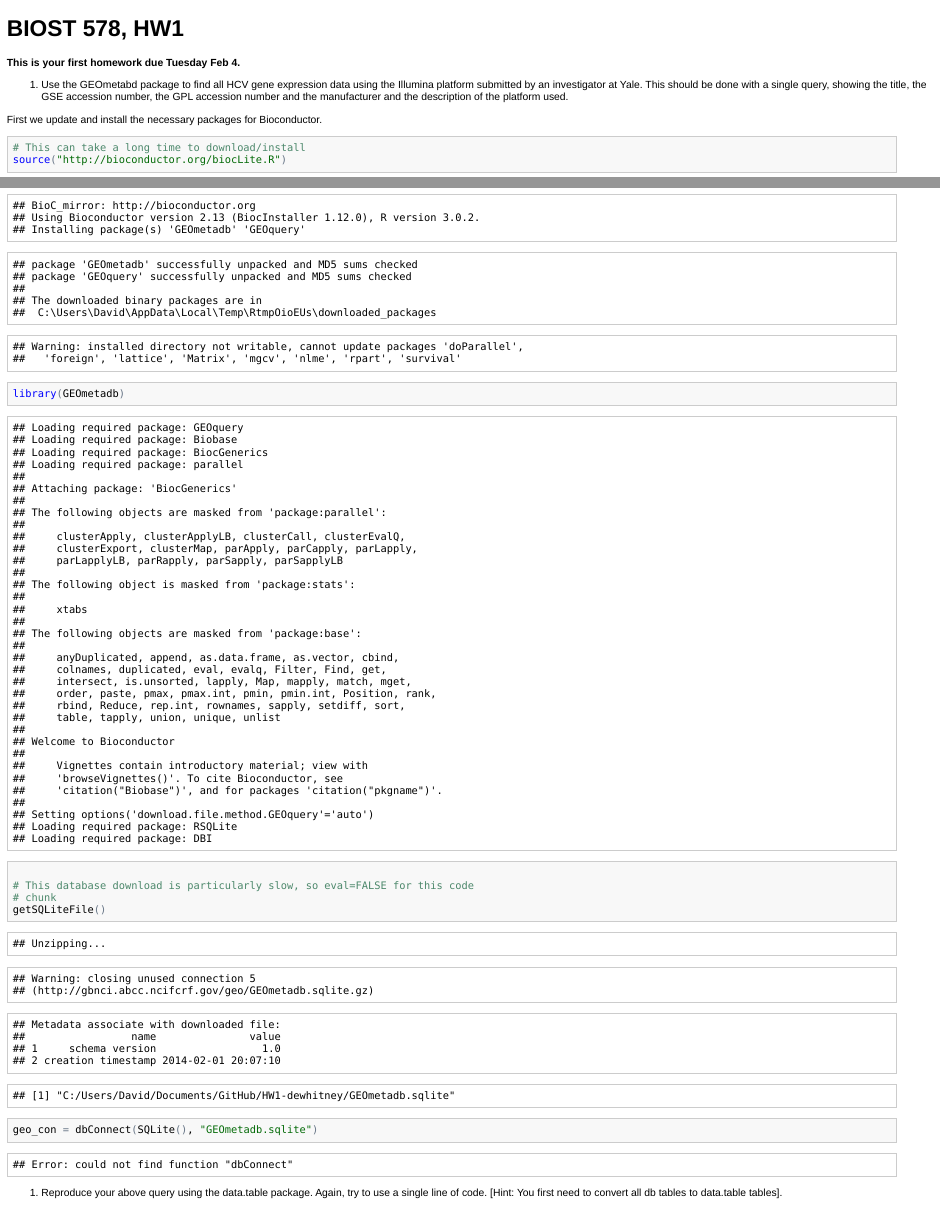
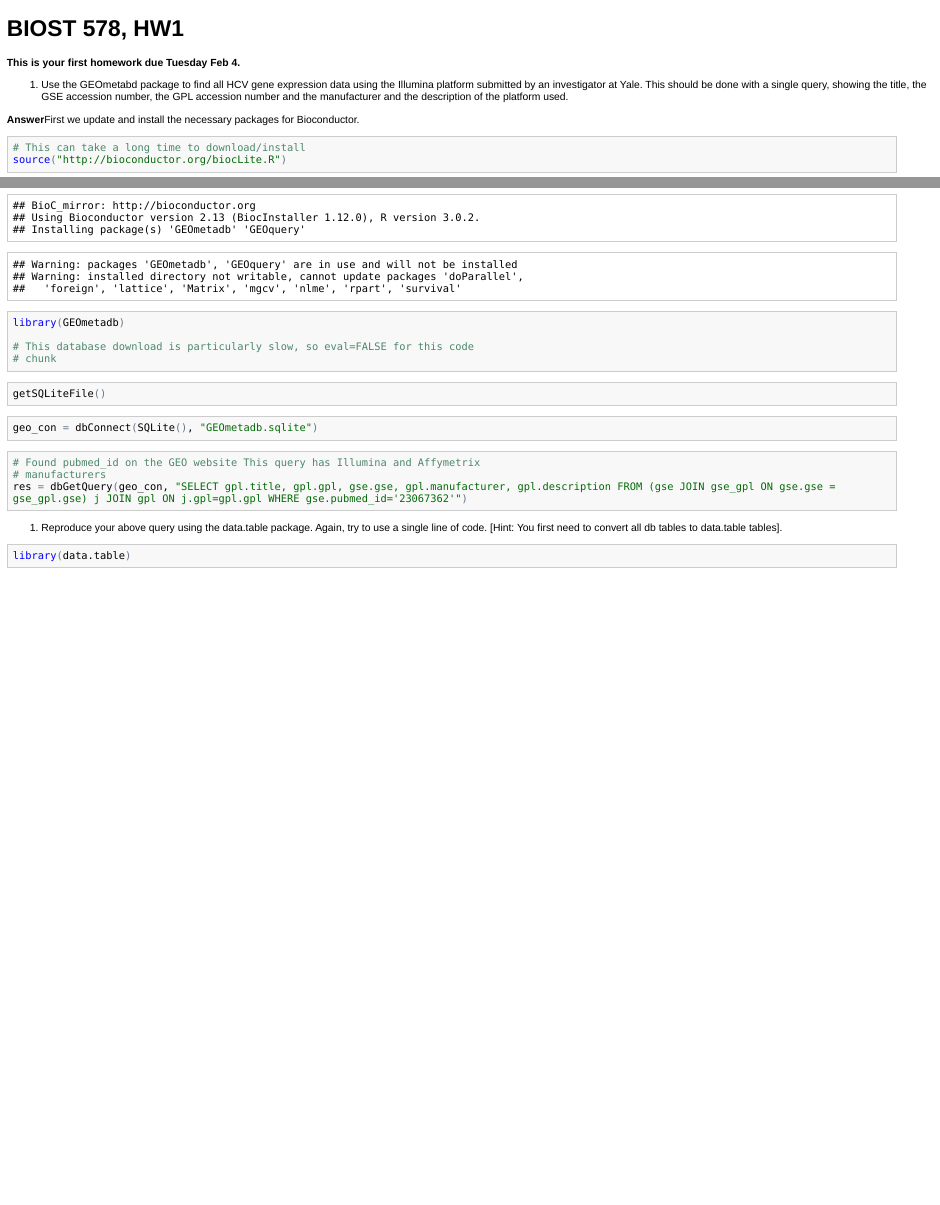
Before and after one commit to dewhitney/HW1-dewhitney, an R Markdown document (HW1.Rmd): the page in a window 1100 px wide, from its top, and a second part further down, joined at a grey line. The pictures show the output file HW1.html that the author committed with the source, opened offline.

Commit message:
HW1 updated
Got query (mostly) fixed. Not sure why the markdown file won't knit, but
I can run the code from Rstudio. Guess: Probably has to do with the
working directory.

````diff
--- a/HW1.Rmd
+++ b/HW1.Rmd
@@ -5,7 +5,7 @@ BIOST 578, HW1
 
 1. Use the GEOmetabd package to find all HCV gene expression data using the Illumina platform submitted by an investigator at Yale. This should be done with a single query, showing the title, the GSE accession number, the GPL accession number and the manufacturer and the description of the platform used.
 
-First we update and install the necessary packages for Bioconductor.
+**Answer**First we update and install the necessary packages for Bioconductor.
 ```{r, eval=TRUE, cache=TRUE}
 #This can take a long time to download/install
 source("http://bioconductor.org/biocLite.R")
@@ -21,8 +22,14 @@ geo_con = dbConnect(SQLite(),'GEOmetadb.sqlite')
 ```
 
 ```{r}
-#
-res1 = dbGetQuery(geo_con, "SELECT gpl.title, gpl.gpl, gpl.manufacturer, description FROM gpl WHERE gpl.manufacturer LIKE 'Illumina'")
+#Found pubmed_id on the GEO website
+#This query has Illumina and Affymetrix manufacturers
+res = dbGetQuery(geo_con, "SELECT gpl.title, gpl.gpl, gse.gse, gpl.manufacturer, gpl.description FROM (gse JOIN gse_gpl ON gse.gse = gse_gpl.gse) j JOIN gpl ON j.gpl=gpl.gpl WHERE gse.pubmed_id='23067362'")
 ```
 
 2. Reproduce your above query using the data.table package. Again, try to use a single line of code. [Hint: You first need to convert all db tables to data.table tables].
+
+```{r}
+library(data.table)
+
+```
````
Also changed, not shown: HW1.html, HW1.md, HW1.Rmd (3 more changed lines).
